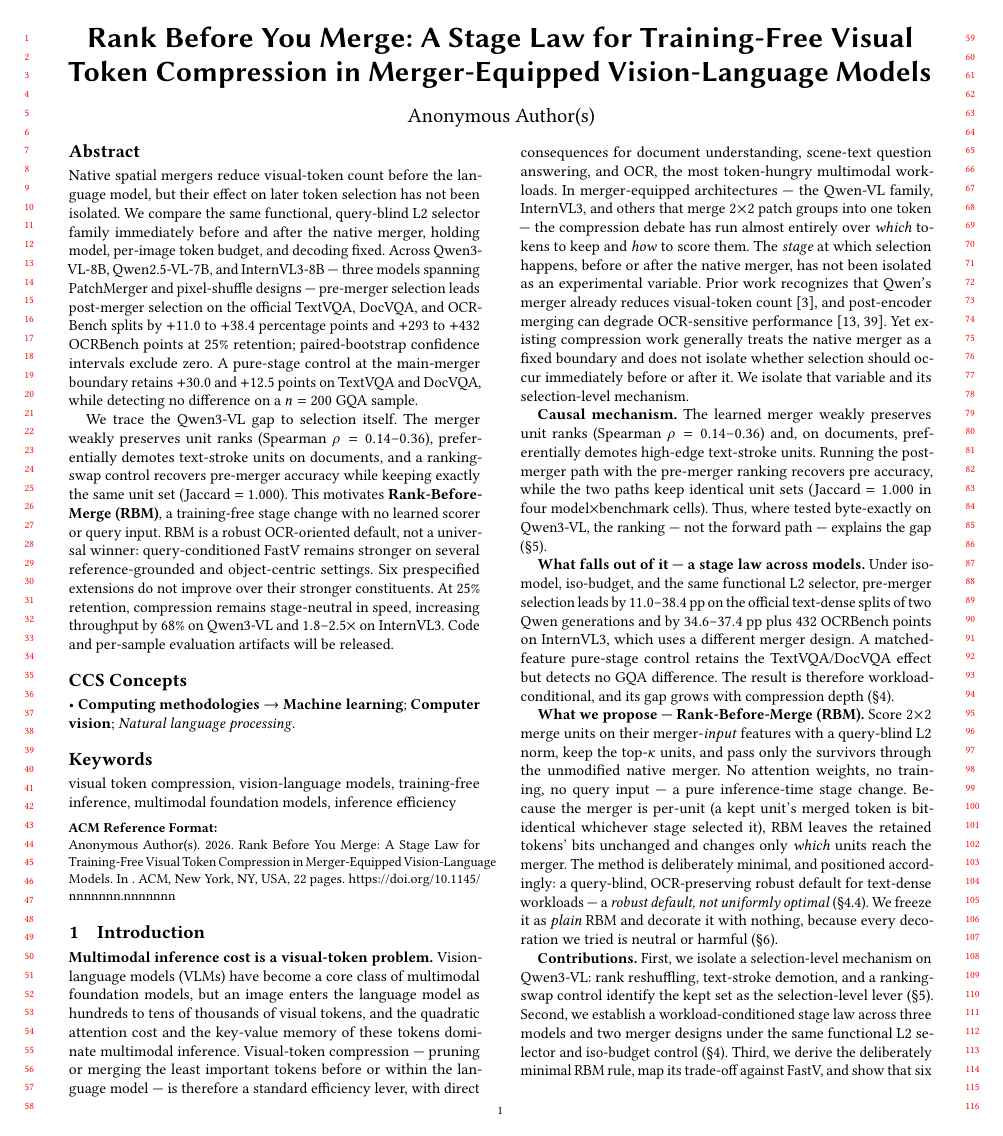
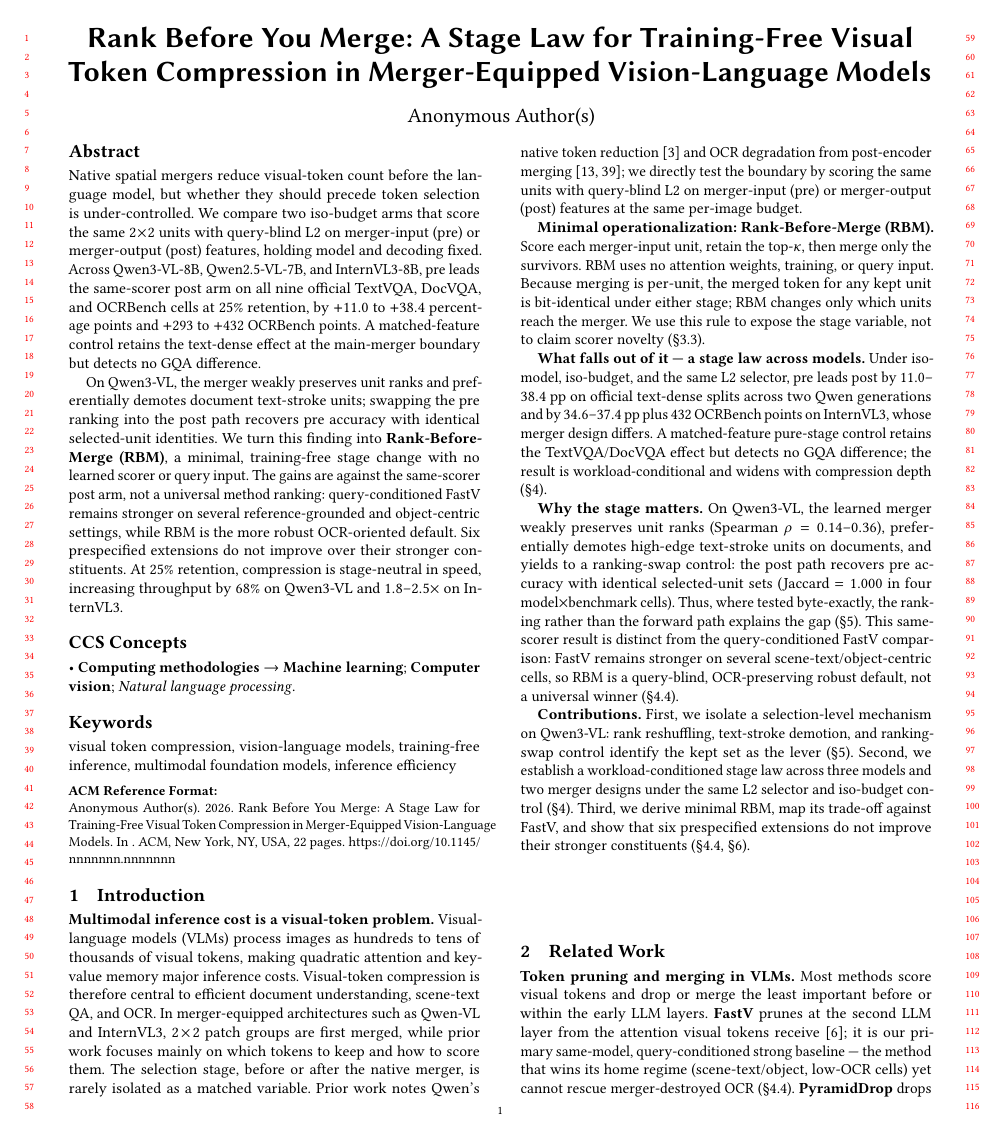
Before and after one commit to Code-Yan-ZX/VLA, a LaTeX paper (drafts/overleaf_submission/main.tex): page 1 of 22. Compiled offline with pdfLaTeX.

Commit message:
Harden manuscript framing and artifact gate

```diff
--- a/drafts/overleaf_submission/main.tex
+++ b/drafts/overleaf_submission/main.tex
@@ -71,7 +71,7 @@
 % =============================================================================
 \begin{document}
 
-\title{Rank Before You Merge: A Stage Law for Training-Free Visual Token
+\title[Rank Before You Merge]{Rank Before You Merge: A Stage Law for Training-Free Visual Token
   Compression in Merger-Equipped Vision-Language Models}
 
 % Double-blind: the [anonymous] option anonymizes this automatically; the
@@ -85,28 +85,26 @@
 % -----------------------------------------------------------------------------
 \begin{abstract}
 Native spatial mergers reduce visual-token count before the language model, but
-their effect on later token selection has not been isolated. We compare the same functional, query-blind L2 selector family immediately before and after
-the native merger, holding model, per-image token budget, and decoding fixed. Across Qwen3-VL-8B,
-Qwen2.5-VL-7B, and InternVL3-8B --- three models spanning PatchMerger and
-pixel-shuffle designs --- pre-merger selection leads post-merger selection on
-the official TextVQA, DocVQA, and OCRBench splits by $+11.0$ to $+38.4$
-percentage points and $+293$ to $+432$ OCRBench points at 25\% retention;
-paired-bootstrap confidence intervals exclude zero. A pure-stage control at the
-main-merger boundary retains $+30.0$ and $+12.5$ points on TextVQA and DocVQA,
-while detecting no difference on a $n=200$ GQA sample.
+whether they should precede token selection is under-controlled. We compare two
+iso-budget arms that score the same $2\!\times\!2$ units with query-blind L2 on
+merger-input (pre) or merger-output (post) features, holding model and decoding
+fixed. Across Qwen3-VL-8B, Qwen2.5-VL-7B, and InternVL3-8B, pre leads the
+same-scorer post arm on all nine official TextVQA, DocVQA, and OCRBench cells at
+25\% retention, by $+11.0$ to $+38.4$ percentage points and $+293$ to $+432$
+OCRBench points. A matched-feature control retains the text-dense effect at the
+main-merger boundary but detects no GQA difference.
 
-We trace the Qwen3-VL gap to selection itself. The merger weakly preserves unit
-ranks (Spearman $\rho=0.14$--$0.36$), preferentially demotes text-stroke units
-on documents, and a ranking-swap control recovers pre-merger accuracy while
-keeping exactly the same unit set (Jaccard $=1.000$). This motivates
-\textbf{Rank-Before-Merge (RBM)}, a training-free stage change with no learned
-scorer or query input. RBM is a robust OCR-oriented default, not a universal
-winner: query-conditioned FastV remains stronger on several reference-grounded
-and object-centric settings. Six prespecified extensions do not improve over
-their stronger constituents. At 25\% retention, compression remains
-stage-neutral in speed, increasing throughput by $68\%$ on Qwen3-VL and
-$1.8$--$2.5\times$ on InternVL3. Code and per-sample evaluation artifacts will
-be released.
+On Qwen3-VL, the merger weakly preserves unit ranks and preferentially demotes
+document text-stroke units; swapping the pre ranking into the post path recovers
+pre accuracy with identical selected-unit identities. We turn this finding into
+\textbf{Rank-Before-Merge (RBM)}, a minimal, training-free stage change with no
+learned scorer or query input. The gains are against the same-scorer post arm,
+not a universal method ranking: query-conditioned FastV remains stronger on
+several reference-grounded and object-centric settings, while RBM is the more
+robust OCR-oriented default. Six prespecified extensions do not improve over
+their stronger constituents. At 25\% retention, compression is stage-neutral in
+speed, increasing throughput by $68\%$ on Qwen3-VL and
+$1.8$--$2.5\times$ on InternVL3.
 \end{abstract}
 
 \maketitle
@@ -137,65 +135,55 @@ be released.
 \section{Introduction}\label{sec:intro}
 % =============================================================================
 
-\textbf{Multimodal inference cost is a visual-token problem.} Vision-language
-models (VLMs) have become a core class of multimodal foundation models, but an
-image enters the language model as hundreds to tens of thousands of visual
-tokens, and the quadratic attention cost and the key-value memory of these
-tokens dominate multimodal inference. Visual-token compression --- pruning or
-merging the least important tokens before or within the language model --- is
-therefore a standard efficiency lever, with direct consequences for document
-understanding, scene-text question answering, and OCR, the most token-hungry
-multimodal workloads. In merger-equipped architectures --- the Qwen-VL family,
-InternVL3, and others that merge $2\!\times\!2$ patch groups into one token ---
-the compression debate has run almost entirely over \emph{which} tokens to keep
-and \emph{how} to score them. The \emph{stage} at which selection happens,
-before or after the native merger, has not been isolated as an experimental
-variable. Prior work recognizes that Qwen's merger already reduces visual-token
-count~\cite{bai2025qwen25vl}, and post-encoder merging can degrade
-OCR-sensitive performance~\cite{islam2025adaptmerge,yang2024visionzip}. Yet
-existing compression work generally treats the native merger as a fixed
-boundary and does not isolate whether selection should occur immediately
-before or after it. We isolate that variable and its selection-level mechanism.
+\textbf{Multimodal inference cost is a visual-token problem.} Visual-language
+models (VLMs) process images as hundreds to tens of thousands of visual tokens,
+making quadratic attention and key-value memory major inference costs.
+Visual-token compression is therefore central to efficient document
+understanding, scene-text QA, and OCR. In merger-equipped architectures such as
+Qwen-VL and InternVL3, $2\!\times\!2$ patch groups are first merged, while prior
+work focuses mainly on which tokens to keep and how to score them. The selection
+stage, before or after the native merger, is rarely isolated as a matched
+variable. Prior work notes Qwen's native token reduction~\cite{bai2025qwen25vl}
+and OCR degradation from post-encoder merging~\cite{islam2025adaptmerge,yang2024visionzip};
+we directly test the boundary by scoring the same units with query-blind L2 on
+merger-input (pre) or merger-output (post) features at the same per-image
+budget.
 
-\textbf{Causal mechanism.} The learned
-merger weakly preserves unit ranks (Spearman $\rho=0.14$--$0.36$) and, on
-documents, preferentially demotes high-edge text-stroke units. Running the
-post-merger path with the pre-merger ranking recovers pre accuracy, while the
-two paths keep identical unit sets (Jaccard $=1.000$ in four
-model$\times$benchmark cells). Thus, where tested byte-exactly on Qwen3-VL, the
-ranking --- not the forward path --- explains the gap (\S\ref{sec:mechanism}).
+\textbf{Minimal operationalization: Rank-Before-Merge (RBM).} Score each
+merger-input unit, retain the top-$\kappa$, then merge only the survivors. RBM
+uses no attention weights, training, or query input. Because merging is
+per-unit, the merged token for any kept unit is
+bit-identical under either stage; RBM changes only which units reach the merger.
+We use this rule to expose the stage variable, not to claim scorer novelty
+(\S\ref{sec:rbm}).
 
 \textbf{What falls out of it --- a stage law across models.} Under iso-model,
-iso-budget, and the same functional L2 selector, pre-merger selection leads by
-$11.0$--$38.4$~pp on the official text-dense splits of two Qwen generations and
-by $34.6$--$37.4$~pp plus 432 OCRBench points on InternVL3, which uses a
-different merger design. A matched-feature pure-stage control retains the
-TextVQA/DocVQA effect but detects no GQA difference. The result is therefore
-workload-conditional, and its gap grows with compression depth
-(\S\ref{sec:experiments}).
+iso-budget, and the same L2 selector, pre leads post by $11.0$--$38.4$~pp on
+official text-dense splits across two Qwen generations and by
+$34.6$--$37.4$~pp plus 432 OCRBench points on InternVL3, whose merger design
+differs. A matched-feature pure-stage control retains the TextVQA/DocVQA effect
+but detects no GQA difference; the result is workload-conditional and widens
+with compression depth (\S\ref{sec:experiments}).
 
-\textbf{What we propose --- Rank-Before-Merge (RBM).} Score $2\!\times\!2$ merge
-units on their merger-\emph{input} features with a query-blind L2 norm, keep the
-top-$\kappa$ units, and pass only the survivors through the unmodified native
-merger. No attention weights, no training, no query input --- a pure
-inference-time stage change. Because the merger is per-unit (a kept unit's
-merged token is bit-identical whichever stage selected it), RBM leaves the
-retained tokens' bits unchanged and changes only \emph{which} units reach the
-merger. The method is deliberately minimal, and positioned accordingly: a
-query-blind, OCR-preserving robust default for text-dense workloads --- a
-\emph{robust default, not uniformly optimal} (\S\ref{sec:fastv}). We freeze it
-as \emph{plain} RBM and decorate it with nothing, because every decoration we
-tried is neutral or harmful (\S\ref{sec:negative}).
+\textbf{Why the stage matters.} On Qwen3-VL, the learned merger weakly preserves
+unit ranks (Spearman $\rho=0.14$--$0.36$), preferentially demotes high-edge
+text-stroke units on documents, and yields to a ranking-swap control: the post
+path recovers pre accuracy with identical selected-unit sets (Jaccard $=1.000$
+in four model$\times$benchmark cells). Thus, where tested byte-exactly, the
+ranking rather than the forward path explains the gap (\S\ref{sec:mechanism}).
+This same-scorer result is distinct from the query-conditioned FastV comparison:
+FastV remains stronger on several scene-text/object-centric cells, so RBM is a
+query-blind, OCR-preserving robust default, not a universal winner
+(\S\ref{sec:fastv}).
 
 \textbf{Contributions.}
 First, we isolate a selection-level mechanism on Qwen3-VL: rank reshuffling,
-text-stroke demotion, and a ranking-swap control identify the kept set as the
-selection-level lever (\S\ref{sec:mechanism}). Second, we establish a
-workload-conditioned stage law across three models and two merger designs under
-the same functional L2 selector and iso-budget control (\S\ref{sec:experiments}). Third, we derive the deliberately minimal
-RBM rule, map its trade-off against FastV, and show that six prespecified
-extensions do not improve their stronger constituents (\S\ref{sec:fastv},
-\S\ref{sec:negative}).
+text-stroke demotion, and ranking-swap control identify the kept set as the
+lever (\S\ref{sec:mechanism}). Second, we establish a workload-conditioned
+stage law across three models and two merger designs under the same L2 selector
+and iso-budget control (\S\ref{sec:experiments}). Third, we derive minimal RBM,
+map its trade-off against FastV, and show that six prespecified extensions do
+not improve their stronger constituents (\S\ref{sec:fastv}, \S\ref{sec:negative}).
 
 % =============================================================================
 \section{Related Work}\label{sec:related}
```
Also changed, not shown: DECISIONS.md (+7 -0 lines), STATE.md (+19 -18 lines), drafts/overleaf_submission/supp.tex (+32 -27 lines), experiments/artifact_recovery_plan.md (added, +53 -0 lines), drafts/overleaf_submission/README_overleaf.md, drafts/overleaf_submission/main.tex (68 more changed lines), 1 other file.
